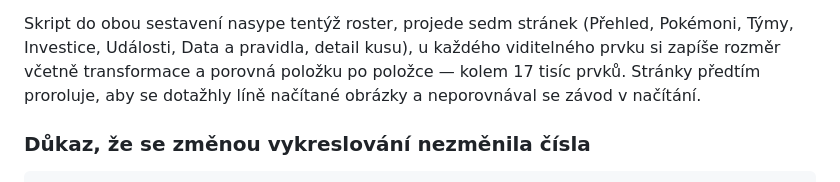
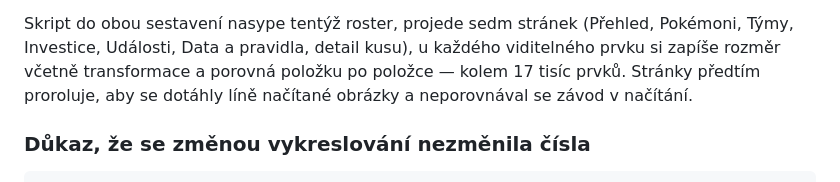
Before and after one commit to Lukas-Riha/pokemon-go-app, a Markdown page: docs/TEST_A_PRODUKCE.md, the part around the change. Drawn GitHub-style.

Commit message:
Preklep v dokumentaci
Co-Authored-By: Claude Opus 5 <noreply@anthropic.com>

```diff
--- a/docs/TEST_A_PRODUKCE.md
+++ b/docs/TEST_A_PRODUKCE.md
@@ -172,7 +172,7 @@ Skript do obou sestavení nasype tentýž roster, projede sedm stránek
 (Přehled, Pokémoni, Týmy, Investice, Události, Data a pravidla, detail kusu),
 u každého viditelného prvku si zapíše rozměr včetně transformace a porovná
 položku po položce — kolem 17 tisíc prvků. Stránky předtím proroluje, aby
-se dotažhly líně načítané obrázky a neporovnával se závod v načítání.
+se dotáhly líně načítané obrázky a neporovnával se závod v načítání.
 
 ### Důkaz, že se změnou vykreslování nezměnila čísla
 
```
